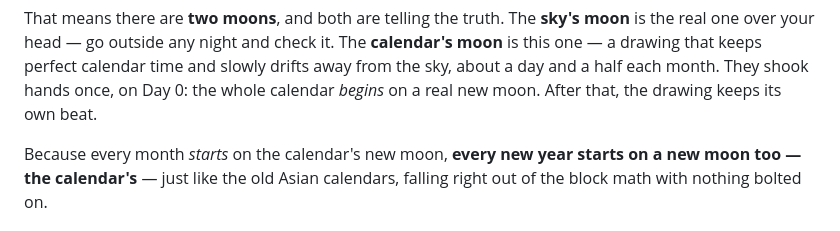
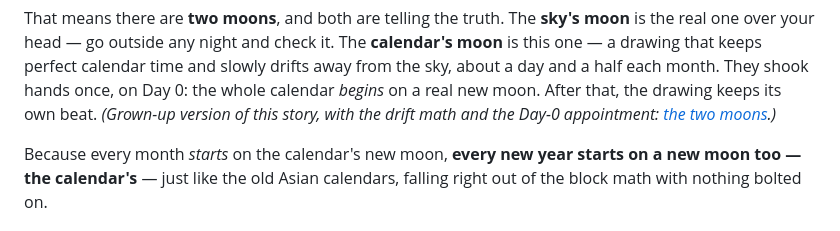
Before and after one commit to PacsArcade/bitcoin-federated-time, a Markdown page: guides/2-the-months-and-the-moon.md, the part around the change. GitHub-like rendering.

```diff
--- a/guides/2-the-months-and-the-moon.md
+++ b/guides/2-the-months-and-the-moon.md
@@ -57,6 +57,8 @@ is the real one over your head — go outside any night and check it. The **cale
 moon** is this one — a drawing that keeps perfect calendar time and slowly drifts away
 from the sky, about a day and a half each month. They shook hands once, on Day 0: the
 whole calendar *begins* on a real new moon. After that, the drawing keeps its own beat.
+*(Grown-up version of this story, with the drift math and the Day-0 appointment:
+[the two moons](../docs/the-two-moons.md).)*
 
 Because every month *starts* on the calendar's new moon, **every new year starts on a
 new moon too — the calendar's** — just like the old Asian calendars, falling right out
```
Also changed, not shown: README.md (+4 -1 lines), docs/the-two-moons.md (added, +125 -0 lines).
